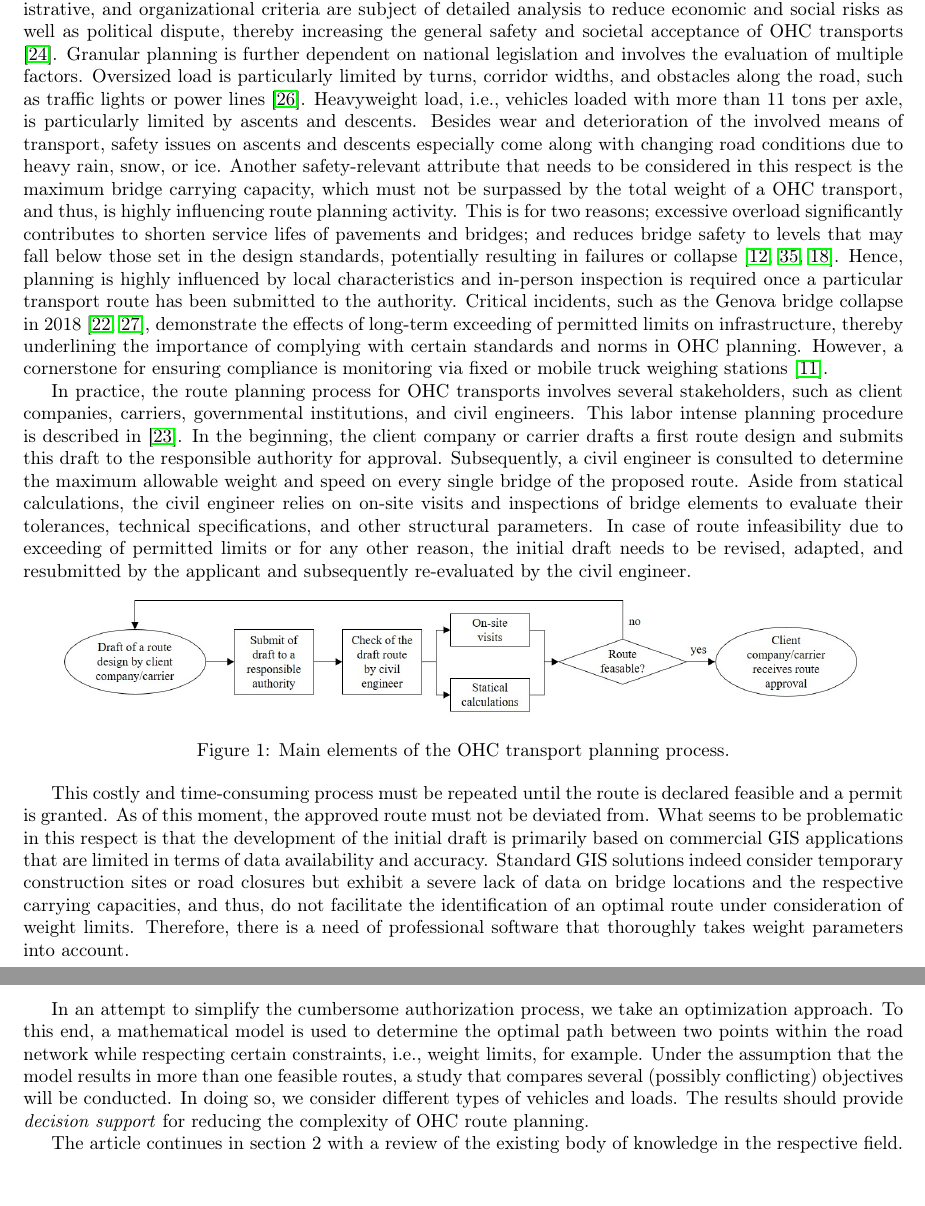
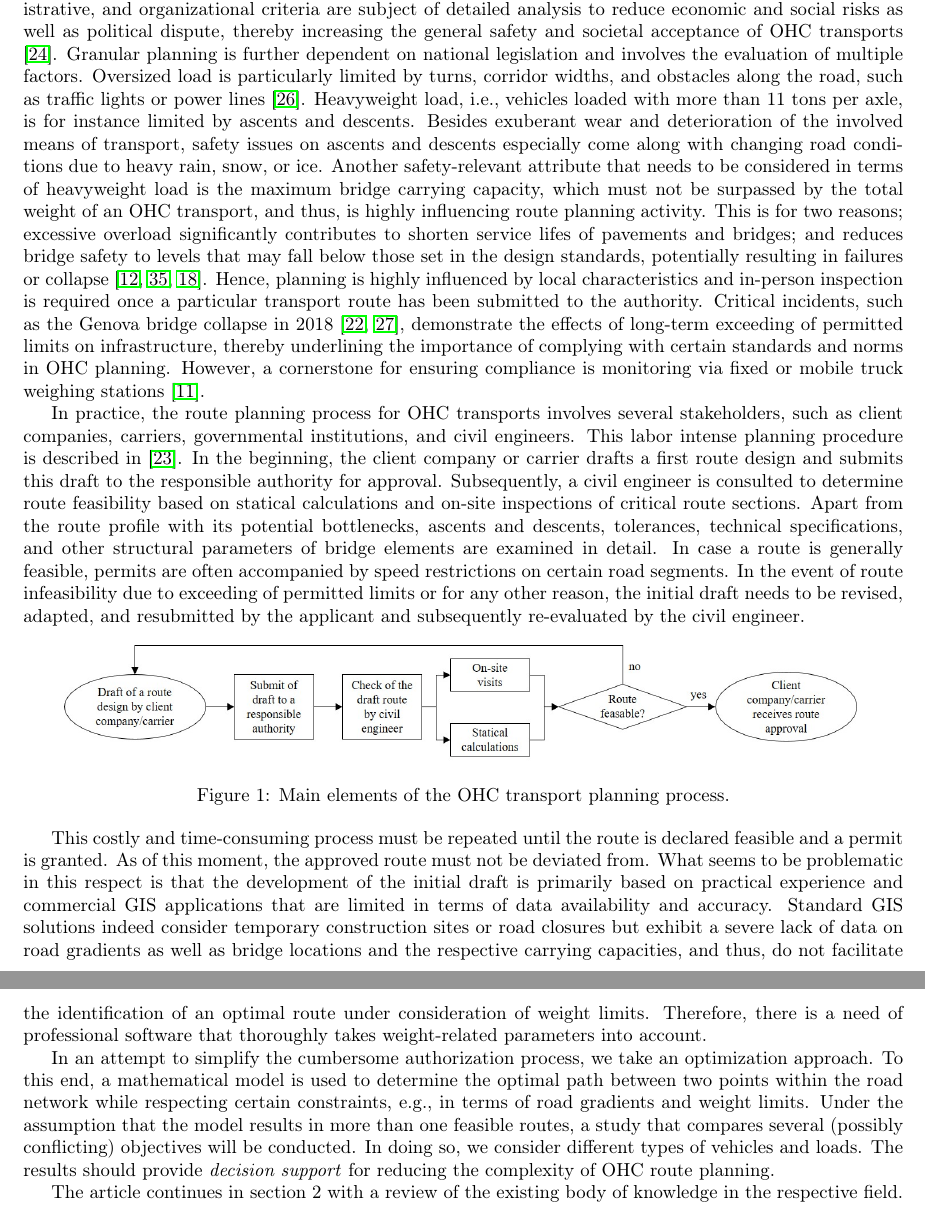
Before and after one commit to AAU-P-L/BridgeCapacitiesManuscript, a LaTeX paper (manuscript/main.tex, which reads manuscript/sec1_Introduction.tex): two parts of pages 2 and 3 of 8, joined at a grey line, cut so that both start at the same text. Compiled offline with pdfLaTeX.

Commit message:
Update_introduction

```diff
--- a/manuscript/sec1_Introduction.tex
+++ b/manuscript/sec1_Introduction.tex
@@ -11,15 +11,13 @@ OHC is typically associated with the transportation of industry goods (e.g., gen
 Some OHC transports may require complete road closures or detours and escort by police and other law enforcement.
 Consequently, planning is usually conducted on an individual level, taking the respective specifications of each OHC transport into consideration \cite{Bazaras.2013}.
 In doing so, several relevant technical, administrative, and organizational criteria are subject of detailed analysis to reduce economic and social risks as well as political dispute, thereby increasing the general safety and societal acceptance of OHC transports \cite{Palsaitis.2012}.
-Granular planning is further dependent on national legislation and involves the evaluation of multiple factors. Oversized load is particularly limited by turns, corridor widths, and obstacles along the road, such as traffic lights or power lines \cite{PETRASKA.2018}. Heavyweight load, i.e., vehicles loaded with more than 11 tons per axle, is particularly limited by ascents and descents. Besides wear and deterioration of the involved means of transport, safety issues on ascents and descents especially come along with changing road conditions due to heavy rain, snow, or ice.
-Another safety-relevant attribute that needs to be considered in this respect is the maximum bridge carrying capacity, which must not be surpassed by the total weight of a OHC transport, and thus, is highly influencing route planning activity.
+Granular planning is further dependent on national legislation and involves the evaluation of multiple factors. Oversized load is particularly limited by turns, corridor widths, and obstacles along the road, such as traffic lights or power lines \cite{PETRASKA.2018}. Heavyweight load, i.e., vehicles loaded with more than 11 tons per axle, is for instance limited by ascents and descents. Besides exuberant wear and deterioration of the involved means of transport, safety issues on ascents and descents especially come along with changing road conditions due to heavy rain, snow, or ice.
+Another safety-relevant attribute that needs to be considered in terms of heavyweight load is the maximum bridge carrying capacity, which must not be surpassed by the total weight of an OHC transport, and thus, is highly influencing route planning activity.
 This is for two reasons; excessive overload significantly contributes to shorten service lifes of pavements and bridges; and reduces bridge safety to levels that may fall below those set in the design standards, potentially resulting in failures or collapse \cite{fiorillo2018fragility, yan2018optimal, ghosn2000development}. Hence, planning is highly influenced by local characteristics and in-person inspection is required once a particular transport route has been submitted to the authority.
 Critical incidents, such as the Genova bridge collapse in 2018 \cite{Morgese.2020, MorandiNYTimes},  demonstrate the effects of long-term exceeding of permitted limits on infrastructure, thereby underlining the importance of complying with certain standards and norms in OHC planning. However, a cornerstone for ensuring compliance is monitoring via fixed or mobile truck weighing stations \cite{fiorillo2016minimizing}.
 \par In practice, the route planning process for OHC transports involves several stakeholders, such as client companies, carriers, governmental institutions, and civil engineers.
 This labor intense planning procedure is described in \cite{Osegueda.1999}. In the beginning, the client company or carrier drafts a first route design and submits this draft to the responsible authority for approval.
-Subsequently, a civil engineer is consulted to determine the maximum allowable weight and speed on every single bridge of the proposed route.
-Aside from statical calculations, the civil engineer relies on on-site visits and inspections of bridge elements to evaluate their tolerances, technical specifications, and other structural parameters.
-In case of route infeasibility due to exceeding of permitted limits or for any other reason, the initial draft needs to be revised, adapted, and resubmitted by the applicant and subsequently re-evaluated by the civil engineer.
+Subsequently, a civil engineer is consulted to determine route feasibility based on statical calculations and on-site inspections of critical route sections. Apart from the route profile with its potential bottlenecks, ascents and descents, tolerances, technical specifications, and other structural parameters of bridge elements are examined in detail. In case a route is generally feasible, permits are often accompanied by speed restrictions on certain road segments. In the event of route infeasibility due to exceeding of permitted limits or for any other reason, the initial draft needs to be revised, adapted, and resubmitted by the applicant and subsequently re-evaluated by the civil engineer.
 
 \begin{figure}[!ht]
   \centering
@@ -29,11 +27,11 @@ In case of route infeasibility due to exceeding of permitted limits or for any o
 \end{figure}
 
 This costly and time-consuming process must be repeated until the route is declared feasible and a permit is granted. As of this moment, the approved route must not be deviated from.
-What seems to be problematic in this respect is that the development of the initial draft is primarily based on commercial GIS applications that are limited in terms of data availability and accuracy.
-Standard GIS solutions indeed consider temporary construction sites or road closures but exhibit a severe lack of data on bridge locations and the respective carrying capacities, and thus, do not facilitate the identification of an optimal route under consideration of weight limits.
-Therefore, there is a need of professional software that thoroughly takes weight parameters into account.
+What seems to be problematic in this respect is that the development of the initial draft is primarily based on practical experience and commercial GIS applications that are limited in terms of data availability and accuracy.
+Standard GIS solutions indeed consider temporary construction sites or road closures but exhibit a severe lack of data on road gradients as well as bridge locations and the respective carrying capacities, and thus, do not facilitate the identification of an optimal route under consideration of weight limits.
+Therefore, there is a need of professional software that thoroughly takes weight-related parameters into account.
 \par In an attempt to simplify the cumbersome authorization process, we take an optimization approach.
-To this end, a mathematical model is used to determine the optimal path between two points within the road network while respecting certain constraints, i.e., weight limits, for example.
+To this end, a mathematical model is used to determine the optimal path between two points within the road network while respecting certain constraints, e.g., in terms of road gradients and weight limits.
 Under the assumption that the model results in more than one feasible routes, a study that compares several (possibly conflicting) objectives will be conducted.
 In doing so, we consider different types of vehicles and loads. The results should provide \textit{decision support} for reducing the complexity of OHC route planning.
 \par
```
